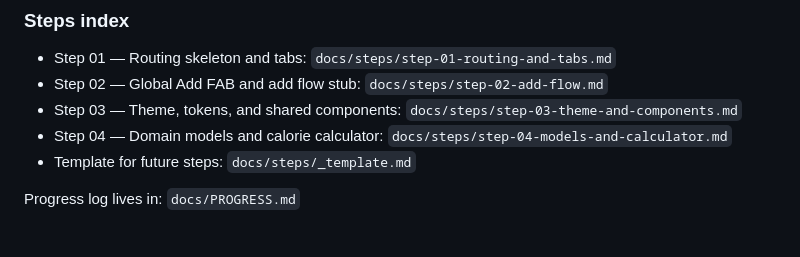
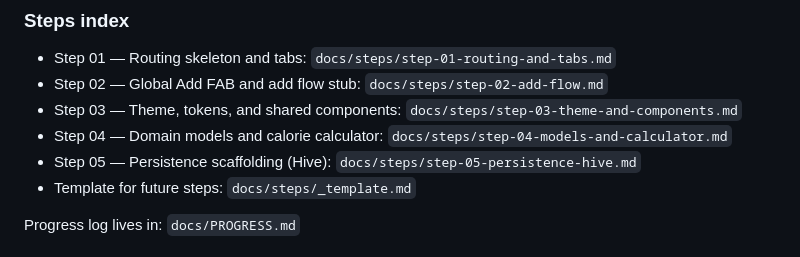
Before and after one commit to munkhaus/calories, a Markdown page: docs/PLAN.md, the part around the change. Drawn GitHub-style.

Commit message:
docs: add Step 05 (Hive persistence & services) and index link

```diff
--- a/docs/PLAN.md
+++ b/docs/PLAN.md
@@ -262,6 +262,7 @@ Per-step commit message format: `feat(step-x): <summary>` or `chore(step-x): <su
 - Step 02 — Global Add FAB and add flow stub: `docs/steps/step-02-add-flow.md`
 - Step 03 — Theme, tokens, and shared components: `docs/steps/step-03-theme-and-components.md`
 - Step 04 — Domain models and calorie calculator: `docs/steps/step-04-models-and-calculator.md`
+- Step 05 — Persistence scaffolding (Hive): `docs/steps/step-05-persistence-hive.md`
 - Template for future steps: `docs/steps/_template.md`
 
 Progress log lives in: `docs/PROGRESS.md`
```
Also changed, not shown: docs/steps/step-05-persistence-hive.md (added, +46 -0 lines).
